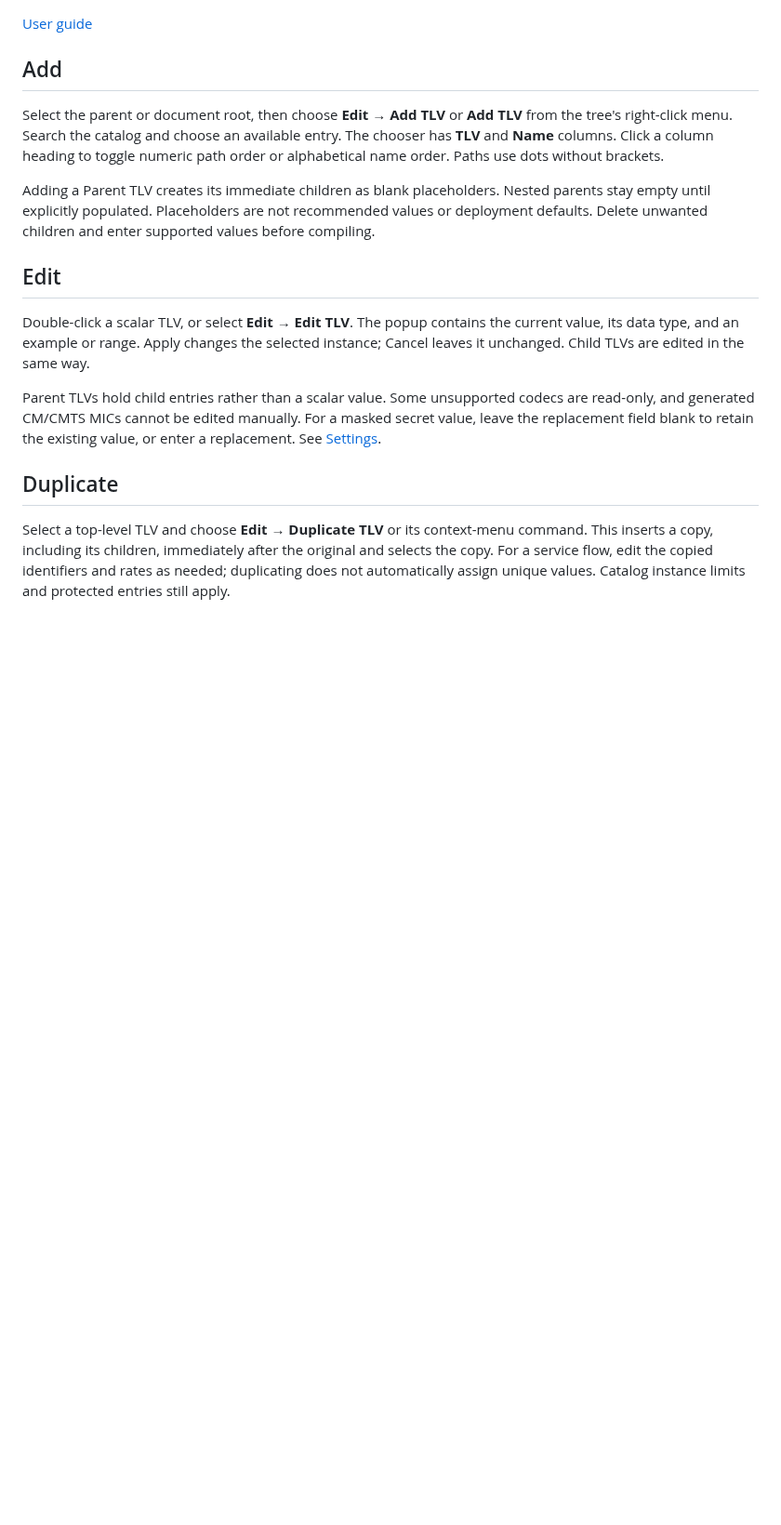
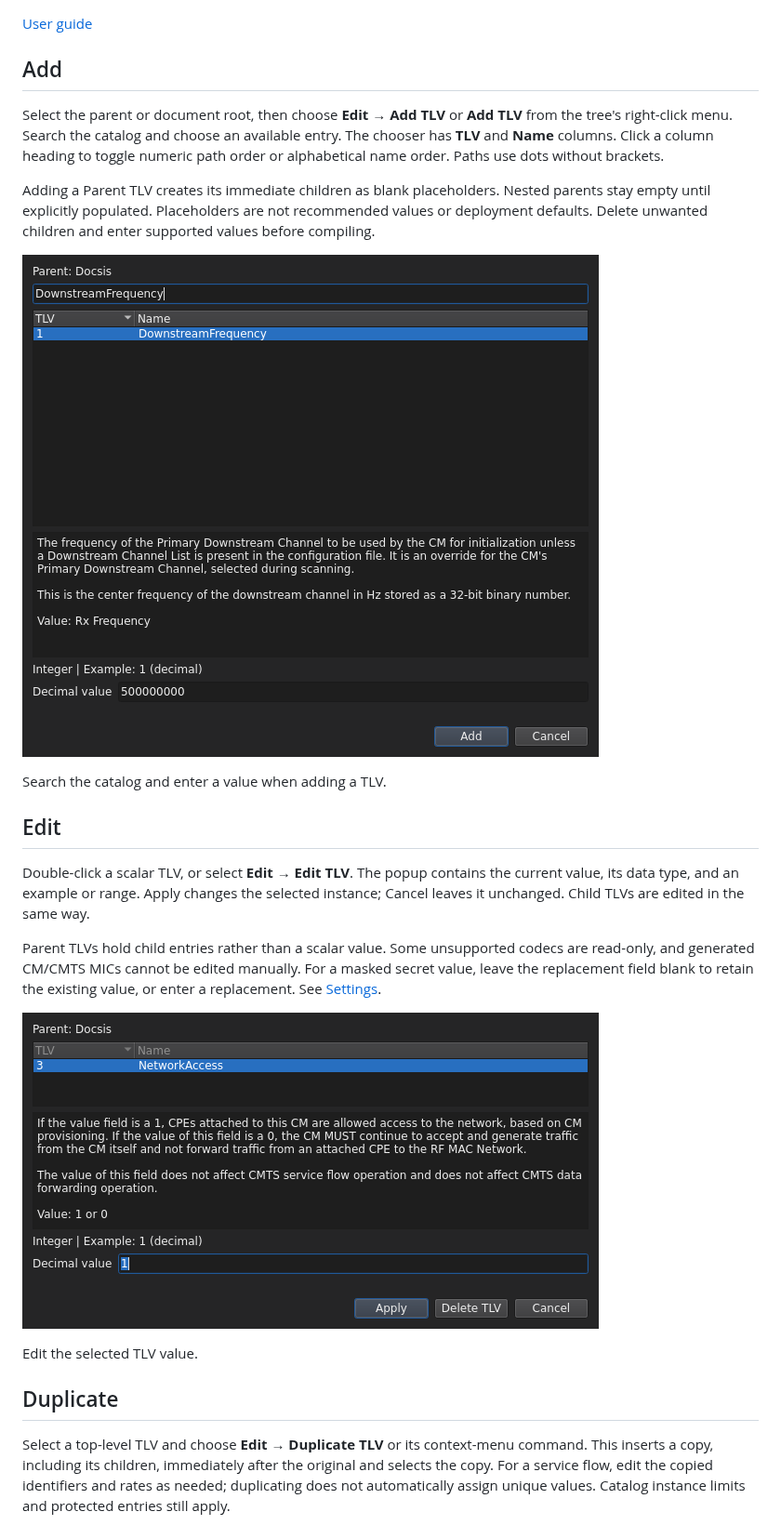
Before and after one commit to mgarcia01752/oscar-ui, a Markdown page: docs/ui/tlv-editing.md, the part around one of its changes. Shown at 93% size. GitHub-like rendering; pictures changed too: docs/images/user-guide/add-tlv-dark.png (added); blank space fills up the shorter version.

```diff
--- a/docs/ui/tlv-editing.md
+++ b/docs/ui/tlv-editing.md
@@ -14,6 +14,10 @@ Nested parents stay empty until explicitly populated. Placeholders are not
 recommended values or deployment defaults. Delete unwanted children and enter
 supported values before compiling.
 
+![Search the catalog and enter a value when adding a TLV.](../images/user-guide/add-tlv-dark.png)
+
+Search the catalog and enter a value when adding a TLV.
+
 ## Edit
 
 Double-click a scalar TLV, or select **Edit → Edit TLV**. The popup contains the
@@ -25,6 +29,10 @@ codecs are read-only, and generated CM/CMTS MICs cannot be edited manually.
 For a masked secret value, leave the replacement field blank to retain the
 existing value, or enter a replacement. See [Settings](settings.md#secrets).
 
+![Edit the selected TLV value.](../images/user-guide/edit-tlv-dark.png)
+
+Edit the selected TLV value.
+
 ## Duplicate
 
 Select a top-level TLV and choose **Edit → Duplicate TLV** or its context-menu
```
Also changed, not shown: other parts of docs/ui/tlv-editing.md (+10 -4 lines), docs/development/README.md (+3 -1 lines), docs/images/user-guide/delete-tlv-dark.png (added), docs/images/user-guide/duplicate-tlv-dark.png (added), docs/images/user-guide/snmp-fields-dark.png (added), 1 other file.
